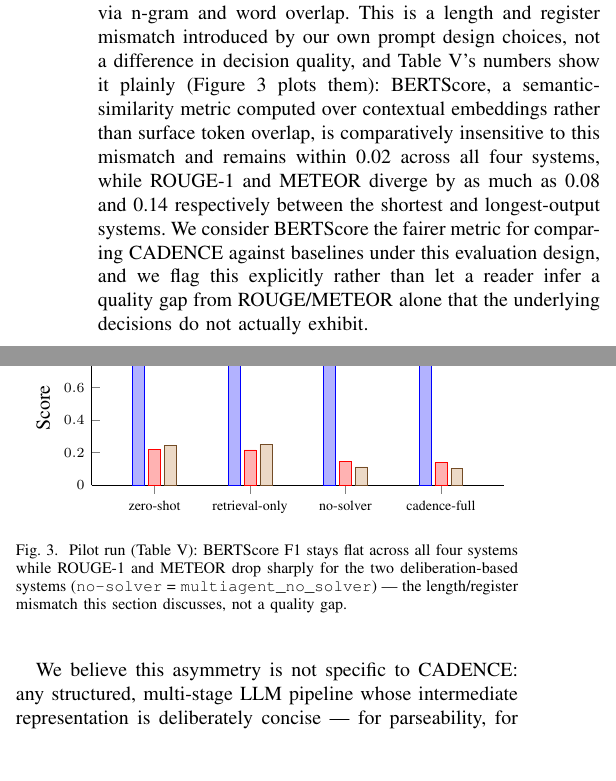
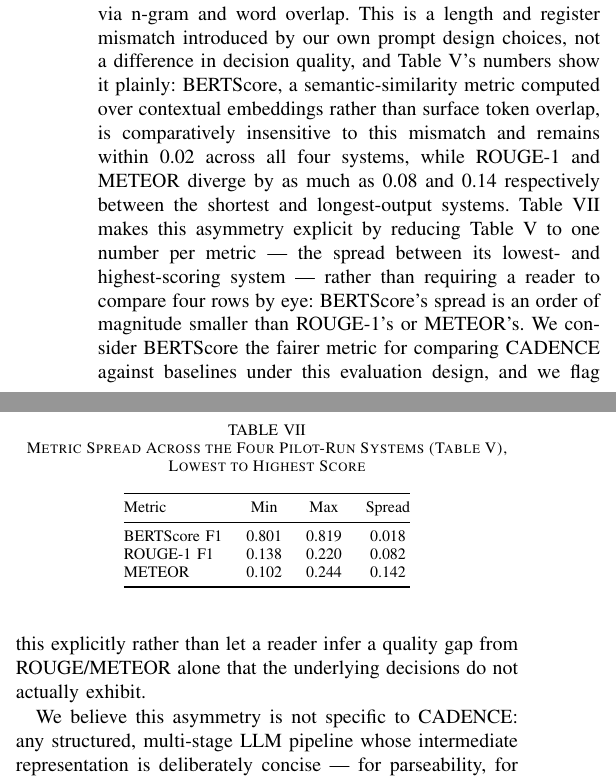
Before and after one commit to vinhqdang/Large-Language-Models-in-Service-Oriented-Ecosystems-Design, a LaTeX paper (manuscript/cadence.tex): two parts of the columns of page 10 of 12, joined at a grey line, cut so that both start at the same text, the shorter picture padded with empty space. Compiled offline with pdfLaTeX.

Commit message:
fix: repair two unreadable/overlapping figures per feedback
Figure 2 (knowledge-graph excerpt): the tikzpicture's absolute node
distances rendered slightly wider than the IEEE two-column width and
bled into the adjacent column's text. Wrapped it in
\resizebox{\columnwidth}{!}{...} so it's guaranteed to fit regardless
of exact node spacing.

Figure 3 (pilot-run bar chart): illegible at print size (4 x-groups x
3 bars each, squeezed into one column with a legend on top). Replaced
with Table VII, a compact min/max/spread table over the same three
metrics -- this states the actual analytical point (BERTScore's spread
is an order of magnitude smaller than ROUGE-1's or METEOR's) more
directly than the chart did, without duplicating Table V's per-system
numbers. Removed the now-unused pgfplots package import.

Still 12 pages, compiles clean.

```diff
--- a/manuscript/cadence.tex
+++ b/manuscript/cadence.tex
@@ -13,8 +13,6 @@
 \usepackage{cite}
 \usepackage{tikz}
 \usetikzlibrary{arrows.meta, positioning, shapes.geometric}
-\usepackage{pgfplots}
-\pgfplotsset{compat=1.18}
 \hyphenation{op-tical net-works semi-conduc-tor IEEE-Xplore}
 
 \begin{document}
@@ -397,34 +397,23 @@ Table~\ref{tab:pilot} and Table~\ref{tab:scaled} draw on two genuinely disjoint
 
 \subsection{The BERTScore-versus-Surface-Overlap Asymmetry}
 
-Stage~2's synthesis prompt deliberately asks for a terse, one-or-two-sentence decision plus a one-paragraph rationale, so that Stages~3 and 4 can parse it reliably as a structured intermediate representation --- not because a terse decision is a better decision, but because a downstream constraint solver cannot reason about open-ended prose. The \texttt{zero\_shot} and \texttt{retrieval\_only} baselines, by contrast, are prompted for open-ended ``write an ADR'' output, which is closer in length and register to the real, often substantially longer, reference ADR bodies that ROUGE-1 and METEOR reward via n-gram and word overlap. This is a length and register mismatch introduced by our own prompt design choices, not a difference in decision quality, and Table~\ref{tab:pilot}'s numbers show it plainly (Figure~\ref{fig:metric-asymmetry} plots them): BERTScore, a semantic-similarity metric computed over contextual embeddings rather than surface token overlap, is comparatively insensitive to this mismatch and remains within 0.02 across all four systems, while ROUGE-1 and METEOR diverge by as much as 0.08 and 0.14 respectively between the shortest and longest-output systems. We consider BERTScore the fairer metric for comparing CADENCE against baselines under this evaluation design, and we flag this explicitly rather than let a reader infer a quality gap from ROUGE/METEOR alone that the underlying decisions do not actually exhibit.
+Stage~2's synthesis prompt deliberately asks for a terse, one-or-two-sentence decision plus a one-paragraph rationale, so that Stages~3 and 4 can parse it reliably as a structured intermediate representation --- not because a terse decision is a better decision, but because a downstream constraint solver cannot reason about open-ended prose. The \texttt{zero\_shot} and \texttt{retrieval\_only} baselines, by contrast, are prompted for open-ended ``write an ADR'' output, which is closer in length and register to the real, often substantially longer, reference ADR bodies that ROUGE-1 and METEOR reward via n-gram and word overlap. This is a length and register mismatch introduced by our own prompt design choices, not a difference in decision quality, and Table~\ref{tab:pilot}'s numbers show it plainly: BERTScore, a semantic-similarity metric computed over contextual embeddings rather than surface token overlap, is comparatively insensitive to this mismatch and remains within 0.02 across all four systems, while ROUGE-1 and METEOR diverge by as much as 0.08 and 0.14 respectively between the shortest and longest-output systems. Table~\ref{tab:metric-range} makes this asymmetry explicit by reducing Table~\ref{tab:pilot} to one number per metric --- the spread between its lowest- and highest-scoring system --- rather than requiring a reader to compare four rows by eye: BERTScore's spread is an order of magnitude smaller than ROUGE-1's or METEOR's. We consider BERTScore the fairer metric for comparing CADENCE against baselines under this evaluation design, and we flag this explicitly rather than let a reader infer a quality gap from ROUGE/METEOR alone that the underlying decisions do not actually exhibit.
 
-\begin{figure}[t]
+\begin{table}[t]
+\caption{Metric Spread Across the Four Pilot-Run Systems (Table~\ref{tab:pilot}), Lowest to Highest Score\label{tab:metric-range}}
 \centering
-\begin{tikzpicture}
-\begin{axis}[
-    ybar,
-    bar width=6pt,
-    width=\columnwidth,
-    height=4.3cm,
-    ylabel={Score},
-    symbolic x coords={zero-shot,retrieval-only,no-solver,cadence-full},
-    xtick=data,
-    x tick label style={font=\scriptsize},
-    ymin=0, ymax=0.95,
-    legend style={font=\scriptsize, at={(0.5,1.18)}, anchor=north, legend columns=-1, /tikz/every even column/.append style={column sep=6pt}},
-    enlarge x limits=0.22,
-    axis lines*=left,
-    tick label style={font=\scriptsize},
-]
-\addplot coordinates {(zero-shot,0.810) (retrieval-only,0.819) (no-solver,0.805) (cadence-full,0.801)};
-\addplot coordinates {(zero-shot,0.220) (retrieval-only,0.216) (no-solver,0.143) (cadence-full,0.138)};
-\addplot coordinates {(zero-shot,0.244) (retrieval-only,0.250) (no-solver,0.111) (cadence-full,0.102)};
-\legend{BERTScore F1, ROUGE-1 F1, METEOR}
-\end{axis}
-\end{tikzpicture}
-\caption{Pilot run (Table~\ref{tab:pilot}): BERTScore F1 stays flat across all four systems while ROUGE-1 and METEOR drop sharply for the two deliberation-based systems (\texttt{no-solver} = \texttt{multiagent\_no\_solver}) --- the length/register mismatch this section discusses, not a quality gap.\label{fig:metric-asymmetry}}
-\end{figure} We believe this asymmetry is not specific to CADENCE: any structured, multi-stage LLM pipeline whose intermediate representation is deliberately concise --- for parseability, for solver-compatibility, or for any reason other than matching a free-text reference's length --- will be penalized by surface n-gram metrics relative to a single-pass system prompted for open-ended prose, independent of whether the structured pipeline's underlying decision is better, worse, or equivalent. Evaluations of future solver-verified or otherwise structured-output LLM pipelines should report a semantic-similarity metric alongside, not instead of, surface overlap metrics for exactly this reason.
+\begin{tabular}{@{}lccc@{}}
+\toprule
+Metric & Min & Max & Spread \\
+\midrule
+BERTScore F1 & 0.801 & 0.819 & 0.018 \\
+ROUGE-1 F1   & 0.138 & 0.220 & 0.082 \\
+METEOR       & 0.102 & 0.244 & 0.142 \\
+\bottomrule
+\end{tabular}
+\end{table}
+
+We believe this asymmetry is not specific to CADENCE: any structured, multi-stage LLM pipeline whose intermediate representation is deliberately concise --- for parseability, for solver-compatibility, or for any reason other than matching a free-text reference's length --- will be penalized by surface n-gram metrics relative to a single-pass system prompted for open-ended prose, independent of whether the structured pipeline's underlying decision is better, worse, or equivalent. Evaluations of future solver-verified or otherwise structured-output LLM pipelines should report a semantic-similarity metric alongside, not instead of, surface overlap metrics for exactly this reason.
 
 \subsection{Threats to Validity}
 
```
Also changed, not shown: manuscript/cadence.pdf, manuscript/cadence.tex (4 more changed lines).
